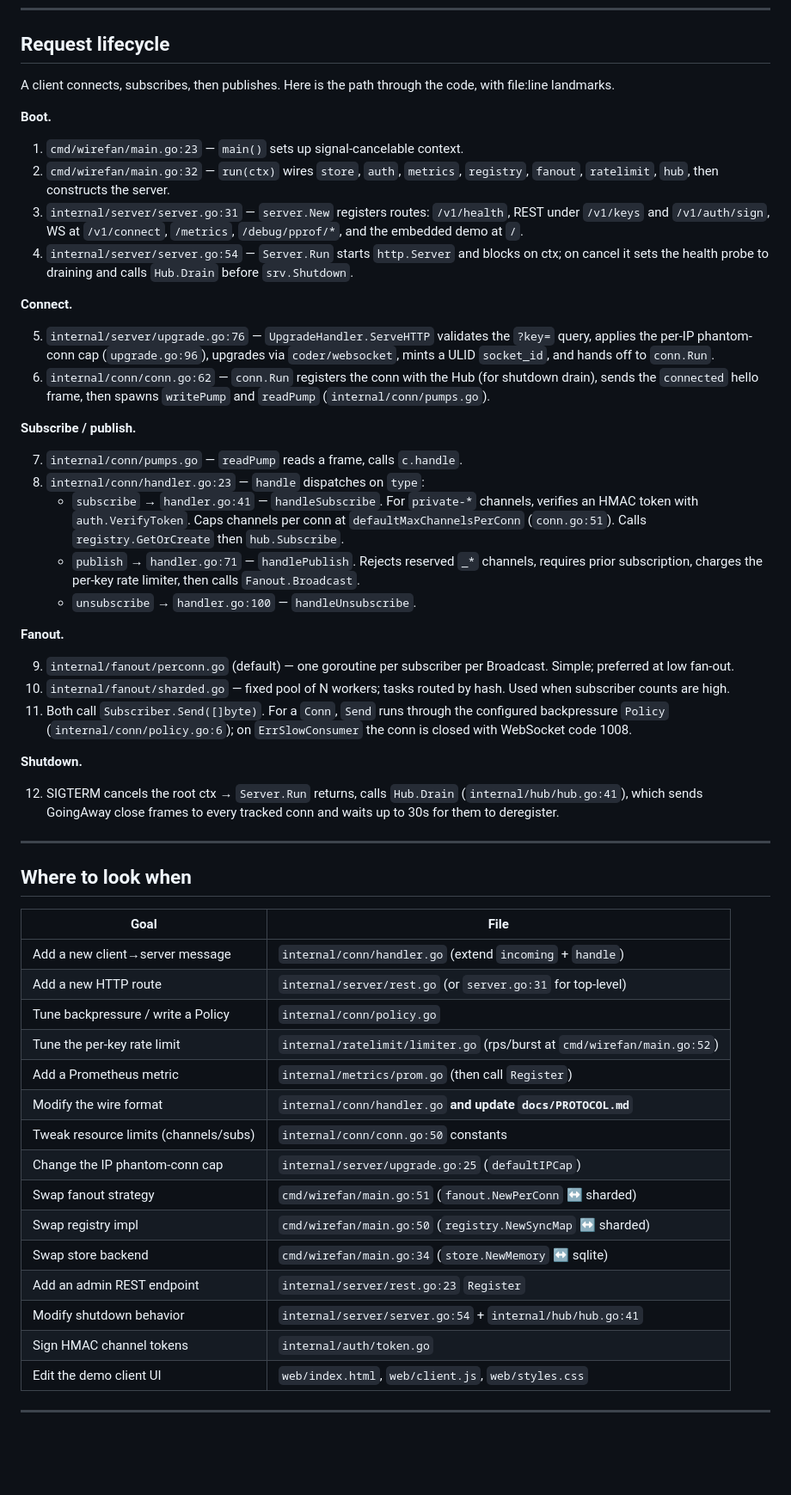
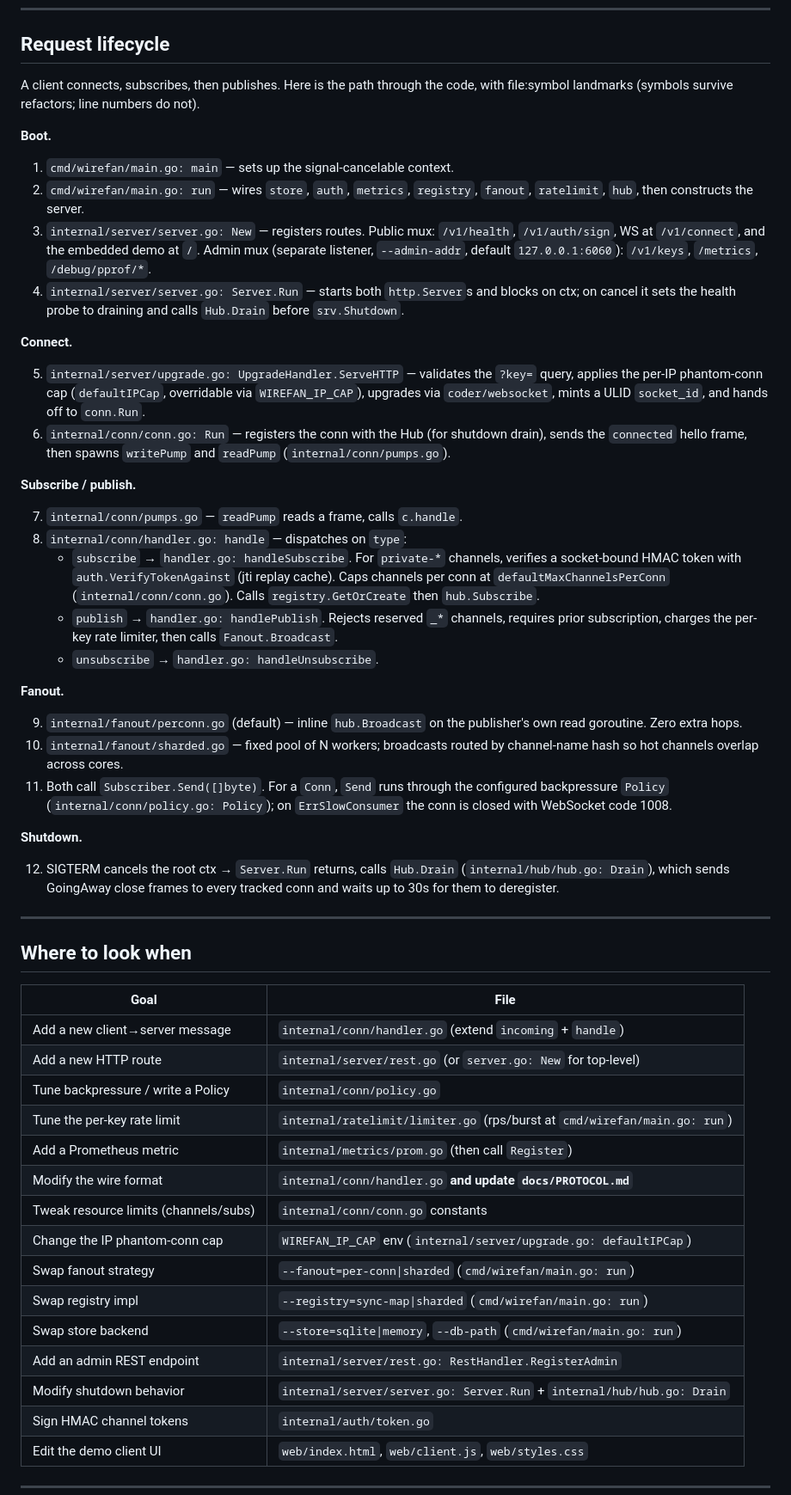
Before and after one commit to EthanY33/wirefan, a Markdown page: ARCHITECTURE.md, the part around one of its changes. Shown at 86% size. Drawn GitHub-style; blank space fills up the shorter version.

Commit message:
docs: fix contributor quickstart and convert landmarks to file:symbol

```diff
--- a/ARCHITECTURE.md
+++ b/ARCHITECTURE.md
@@ -81,59 +84,64 @@ Top-level files of note:
 ## Request lifecycle
 
 A client connects, subscribes, then publishes. Here is the path through
-the code, with file:line landmarks.
+the code, with file:symbol landmarks (symbols survive refactors; line
+numbers do not).
 
 **Boot.**
 
-1. `cmd/wirefan/main.go:23` — `main()` sets up signal-cancelable context.
-2. `cmd/wirefan/main.go:32` — `run(ctx)` wires `store`, `auth`, `metrics`,
+1. `cmd/wirefan/main.go: main` — sets up the signal-cancelable context.
+2. `cmd/wirefan/main.go: run` — wires `store`, `auth`, `metrics`,
    `registry`, `fanout`, `ratelimit`, `hub`, then constructs the server.
-3. `internal/server/server.go:31` — `server.New` registers routes:
-   `/v1/health`, REST under `/v1/keys` and `/v1/auth/sign`, WS at
-   `/v1/connect`, `/metrics`, `/debug/pprof/*`, and the embedded demo at `/`.
-4. `internal/server/server.go:54` — `Server.Run` starts `http.Server` and
-   blocks on ctx; on cancel it sets the health probe to draining and
+3. `internal/server/server.go: New` — registers routes. Public mux:
+   `/v1/health`, `/v1/auth/sign`, WS at `/v1/connect`, and the embedded
+   demo at `/`. Admin mux (separate listener, `--admin-addr`, default
+   `127.0.0.1:6060`): `/v1/keys`, `/metrics`, `/debug/pprof/*`.
+4. `internal/server/server.go: Server.Run` — starts both `http.Server`s
+   and blocks on ctx; on cancel it sets the health probe to draining and
    calls `Hub.Drain` before `srv.Shutdown`.
 
 **Connect.**
 
-5. `internal/server/upgrade.go:76` — `UpgradeHandler.ServeHTTP` validates
+5. `internal/server/upgrade.go: UpgradeHandler.ServeHTTP` — validates
    the `?key=` query, applies the per-IP phantom-conn cap
-   (`upgrade.go:96`), upgrades via `coder/websocket`, mints a ULID
-   `socket_id`, and hands off to `conn.Run`.
-6. `internal/conn/conn.go:62` — `conn.Run` registers the conn with the
+   (`defaultIPCap`, overridable via `WIREFAN_IP_CAP`), upgrades via
+   `coder/websocket`, mints a ULID `socket_id`, and hands off to
+   `conn.Run`.
+6. `internal/conn/conn.go: Run` — registers the conn with the
    Hub (for shutdown drain), sends the `connected` hello frame, then
    spawns `writePump` and `readPump` (`internal/conn/pumps.go`).
 
 **Subscribe / publish.**
 
 7. `internal/conn/pumps.go` — `readPump` reads a frame, calls `c.handle`.
-8. `internal/conn/handler.go:23` — `handle` dispatches on `type`:
-   - `subscribe` → `handler.go:41` — `handleSubscribe`. For
-     `private-*` channels, verifies an HMAC token with
-     `auth.VerifyToken`. Caps channels per conn at `defaultMaxChannelsPerConn`
-     (`conn.go:51`). Calls `registry.GetOrCreate` then `hub.Subscribe`.
-   - `publish` → `handler.go:71` — `handlePublish`. Rejects reserved
+8. `internal/conn/handler.go: handle` — dispatches on `type`:
+   - `subscribe` → `handler.go: handleSubscribe`. For
+     `private-*` channels, verifies a socket-bound HMAC token with
+     `auth.VerifyTokenAgainst` (jti replay cache). Caps channels per
+     conn at `defaultMaxChannelsPerConn` (`internal/conn/conn.go`).
+     Calls `registry.GetOrCreate` then `hub.Subscribe`.
+   - `publish` → `handler.go: handlePublish`. Rejects reserved
      `_*` channels, requires prior subscription, charges the per-key
      rate limiter, then calls `Fanout.Broadcast`.
-   - `unsubscribe` → `handler.go:100` — `handleUnsubscribe`.
+   - `unsubscribe` → `handler.go: handleUnsubscribe`.
 
 **Fanout.**
 
-9. `internal/fanout/perconn.go` (default) — one goroutine per subscriber
-   per Broadcast. Simple; preferred at low fan-out.
-10. `internal/fanout/sharded.go` — fixed pool of N workers; tasks routed
-    by hash. Used when subscriber counts are high.
+9. `internal/fanout/perconn.go` (default) — inline `hub.Broadcast` on
+   the publisher's own read goroutine. Zero extra hops.
+10. `internal/fanout/sharded.go` — fixed pool of N workers; broadcasts
+    routed by channel-name hash so hot channels overlap across cores.
 11. Both call `Subscriber.Send([]byte)`. For a `Conn`, `Send` runs
     through the configured backpressure `Policy`
-    (`internal/conn/policy.go:6`); on `ErrSlowConsumer` the conn is
-    closed with WebSocket code 1008.
+    (`internal/conn/policy.go: Policy`); on `ErrSlowConsumer` the conn
+    is closed with WebSocket code 1008.
 
 **Shutdown.**
 
 12. SIGTERM cancels the root ctx → `Server.Run` returns, calls
-    `Hub.Drain` (`internal/hub/hub.go:41`), which sends GoingAway close
-    frames to every tracked conn and waits up to 30s for them to deregister.
+    `Hub.Drain` (`internal/hub/hub.go: Drain`), which sends GoingAway
+    close frames to every tracked conn and waits up to 30s for them to
+    deregister.
 
 ---
 
@@ -142,18 +150,18 @@ the code, with file:line landmarks.
 | Goal                                | File                                                  |
 | ----------------------------------- | ----------------------------------------------------- |
 | Add a new client→server message     | `internal/conn/handler.go` (extend `incoming` + `handle`) |
-| Add a new HTTP route                | `internal/server/rest.go` (or `server.go:31` for top-level) |
+| Add a new HTTP route                | `internal/server/rest.go` (or `server.go: New` for top-level) |
 | Tune backpressure / write a Policy  | `internal/conn/policy.go`                             |
-| Tune the per-key rate limit         | `internal/ratelimit/limiter.go` (rps/burst at `cmd/wirefan/main.go:52`) |
+| Tune the per-key rate limit         | `internal/ratelimit/limiter.go` (rps/burst at `cmd/wirefan/main.go: run`) |
 | Add a Prometheus metric             | `internal/metrics/prom.go` (then call `Register`)     |
 | Modify the wire format              | `internal/conn/handler.go` **and update `docs/PROTOCOL.md`** |
-| Tweak resource limits (channels/subs)| `internal/conn/conn.go:50` constants                 |
-| Change the IP phantom-conn cap      | `internal/server/upgrade.go:25` (`defaultIPCap`)      |
-| Swap fanout strategy                | `cmd/wirefan/main.go:51` (`fanout.NewPerConn` ↔ sharded) |
-| Swap registry impl                  | `cmd/wirefan/main.go:50` (`registry.NewSyncMap` ↔ sharded) |
-| Swap store backend                  | `cmd/wirefan/main.go:34` (`store.NewMemory` ↔ sqlite) |
-| Add an admin REST endpoint          | `internal/server/rest.go:23` `Register`               |
-| Modify shutdown behavior            | `internal/server/server.go:54` + `internal/hub/hub.go:41` |
+| Tweak resource limits (channels/subs)| `internal/conn/conn.go` constants                    |
+| Change the IP phantom-conn cap      | `WIREFAN_IP_CAP` env (`internal/server/upgrade.go: defaultIPCap`) |
+| Swap fanout strategy                | `--fanout=per-conn\|sharded` (`cmd/wirefan/main.go: run`) |
+| Swap registry impl                  | `--registry=sync-map\|sharded` (`cmd/wirefan/main.go: run`) |
+| Swap store backend                  | `--store=sqlite\|memory`, `--db-path` (`cmd/wirefan/main.go: run`) |
+| Add an admin REST endpoint          | `internal/server/rest.go: RestHandler.RegisterAdmin`  |
+| Modify shutdown behavior            | `internal/server/server.go: Server.Run` + `internal/hub/hub.go: Drain` |
 | Sign HMAC channel tokens            | `internal/auth/token.go`                              |
 | Edit the demo client UI             | `web/index.html`, `web/client.js`, `web/styles.css`   |
 
```
Also changed, not shown: other parts of ARCHITECTURE.md (+18 -15 lines).
